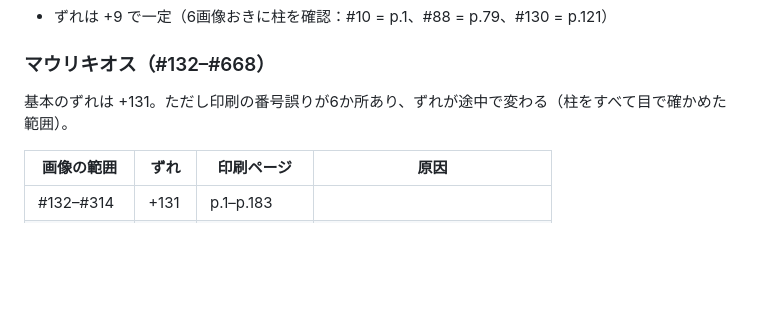
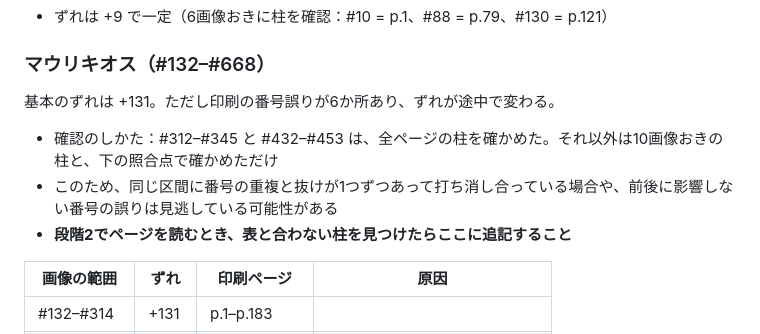
Before and after one commit to samsreeds/strategikon, a Markdown page: notes/page-map.md, the part around the change. GitHub-like rendering; blank space fills up the shorter version.

Commit message:
Clarify pagination check coverage and plate description
Co-Authored-By: Claude Opus 5.5 <noreply@anthropic.com>

```diff
--- a/notes/page-map.md
+++ b/notes/page-map.md
@@ -88,7 +88,11 @@
 
 ### マウリキオス（#132–#668）
 
-基本のずれは +131。ただし印刷の番号誤りが6か所あり、ずれが途中で変わる（柱をすべて目で確かめた範囲）。
+基本のずれは +131。ただし印刷の番号誤りが6か所あり、ずれが途中で変わる。
+
+- 確認のしかた：#312–#345 と #432–#453 は、全ページの柱を確かめた。それ以外は10画像おきの柱と、下の照合点で確かめただけ
+- このため、同じ区間に番号の重複と抜けが1つずつあって打ち消し合っている場合や、前後に影響しない番号の誤りは見逃している可能性がある
+- **段階2でページを読むとき、表と合わない柱を見つけたらここに追記すること**
 
 | 画像の範囲 | ずれ | 印刷ページ | 原因 |
 |---|---|---|---|
```
Also changed, not shown: CLAUDE.md (+1 -1 lines).
